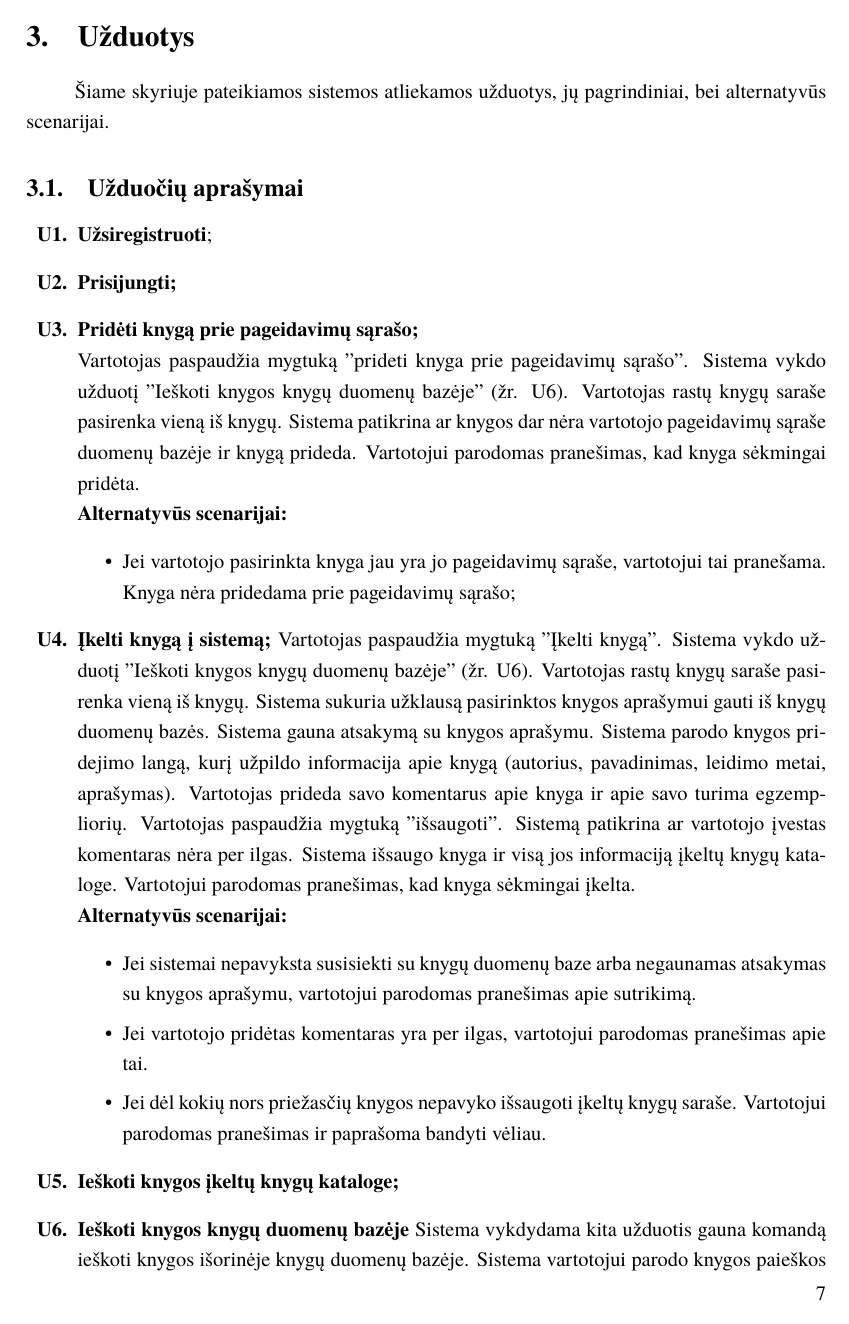
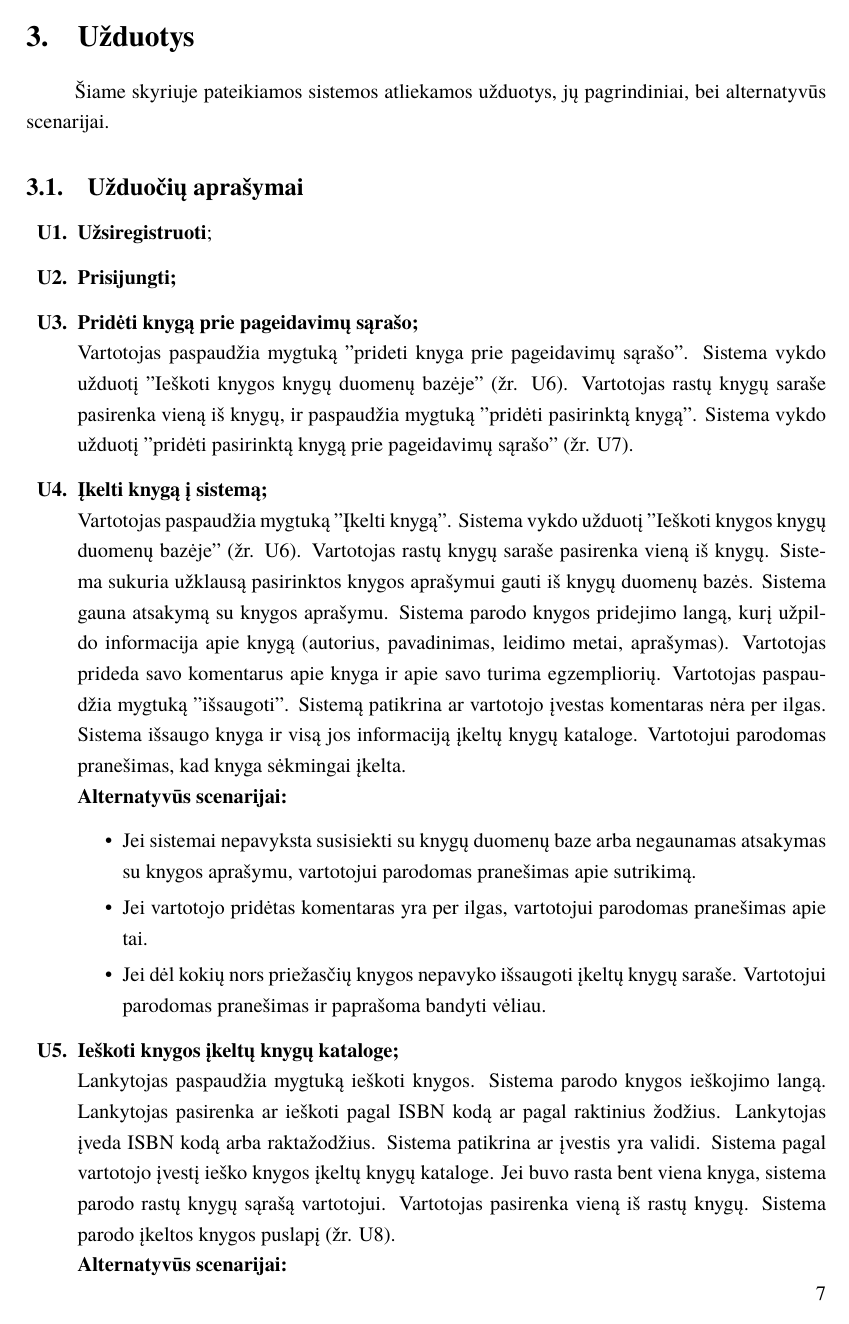
Before and after one commit to maddddd/KKK, a LaTeX document (psi2-doc/KKK.tex): page 9 of 13 before the commit and page 9 of 14 after it. Compiled offline with XeLaTeX; a missing font is replaced by an installed copy or a similar font.

Commit message:
Prideti U5 ir U7

```diff
--- a/psi2-doc/KKK.tex
+++ b/psi2-doc/KKK.tex
@@ -162,14 +163,9 @@
 			\item \textbf{Pridėti knygą prie pageidavimų sąrašo;} \\
 				Vartotojas paspaudžia mygtuką "prideti knyga prie pageidavimų sąrašo". %TODO: liet. kabutes
 				Sistema vykdo užduotį "Ieškoti knygos knygų duomenų bazėje" (žr. U6).
-				Vartotojas rastų knygų saraše pasirenka vieną iš knygų.
-				Sistema patikrina ar knygos dar nėra vartotojo pageidavimų sąraše duomenų bazėje ir knygą prideda.
-				Vartotojui parodomas pranešimas, kad knyga sėkmingai pridėta.\\
-				\textbf{Alternatyvūs scenarijai:}
-				\begin{itemize}
-					\item Jei vartotojo pasirinkta knyga jau yra jo pageidavimų sąraše, vartotojui tai pranešama. Knyga nėra pridedama prie pageidavimų sąrašo;
-				\end{itemize}
-			\item \textbf{Įkelti knygą į sistemą;}
+				Vartotojas rastų knygų saraše pasirenka vieną iš knygų, ir paspaudžia mygtuką "pridėti pasirinktą knygą".
+				Sistema vykdo užduotį "pridėti pasirinktą knygą prie pageidavimų sąrašo" (žr. U7).
+			\item \textbf{Įkelti knygą į sistemą;}\\
 				Vartotojas paspaudžia mygtuką "Įkelti knygą". Sistema vykdo užduotį "Ieškoti knygos knygų duomenų bazėje" (žr. U6).
 				Vartotojas rastų knygų saraše pasirenka vieną iš knygų. Sistema sukuria užklausą pasirinktos knygos aprašymui gauti iš knygų duomenų bazės.
 				Sistema gauna atsakymą su knygos aprašymu. Sistema parodo knygos pridejimo langą,
@@ -182,5 +178,13 @@
 					\item Jei vartotojo pridėtas komentaras yra per ilgas, vartotojui parodomas pranešimas apie tai.
 					\item Jei dėl kokių nors priežasčių knygos nepavyko išsaugoti įkeltų knygų saraše. Vartotojui parodomas pranešimas ir paprašoma bandyti vėliau.
 				\end{itemize}
-			\item \textbf{Ieškoti knygos įkeltų knygų kataloge;}
-			\item \textbf{Ieškoti knygos knygų duomenų bazėje}
+			\item \textbf{Ieškoti knygos įkeltų knygų kataloge;}\\
+				Lankytojas paspaudžia mygtuką ieškoti knygos. Sistema parodo knygos ieškojimo langą.
+				Lankytojas pasirenka ar ieškoti pagal ISBN kodą ar pagal raktinius žodžius.
+				Lankytojas įveda ISBN kodą arba raktažodžius. Sistema patikrina ar įvestis yra validi.
+				Sistema pagal vartotojo įvestį ieško knygos įkeltų knygų kataloge.
+				Jei buvo rasta bent viena knyga, sistema parodo rastų knygų sąrašą vartotojui. Vartotojas pasirenka vieną iš rastų knygų.
+				Sistema parodo įkeltos knygos puslapį (žr. U8).\\
+				\textbf{Alternatyvūs scenarijai:}
+				\begin{itemize}
+					\item Jei lankytojo įvestis nėra validi, sistema parodo pranešima. Lankytojas įveda ISBN kodą arba raktažodžius iš naujo.
```
Also changed, not shown: psi2-doc/KKK.pdf, psi2-doc/KKK.tex (33 more changed lines), 4 other files.
